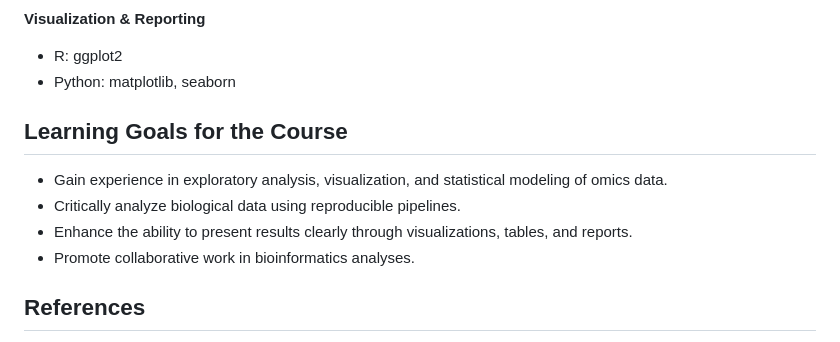
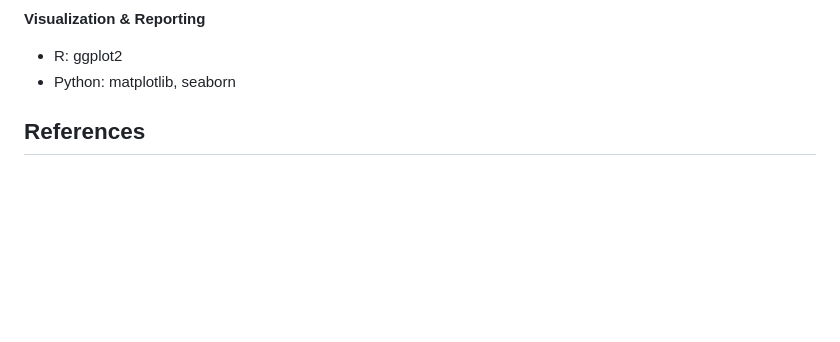
Before and after one commit to Magal88/BINF7700_Capstone_Eisik_Magali, a Markdown page: README.md, the part around the change. Rendered like a GitHub page; blank space fills up the shorter version.

Commit message:
Remove learning goals from README
Removed learning goals section from the README.

```diff
--- a/README.md
+++ b/README.md
@@ -42,12 +42,6 @@ The DNA methylation data used in this analysis was obtained from the Gene Expres
 - R: ggplot2
 - Python: matplotlib, seaborn
 
-## Learning Goals for the Course
-
-- Gain experience in exploratory analysis, visualization, and statistical modeling of omics data.
-- Critically analyze biological data using reproducible pipelines.
-- Enhance the ability to present results clearly through visualizations, tables, and reports.
-- Promote collaborative work in bioinformatics analyses.
 
 ## References
 
```
